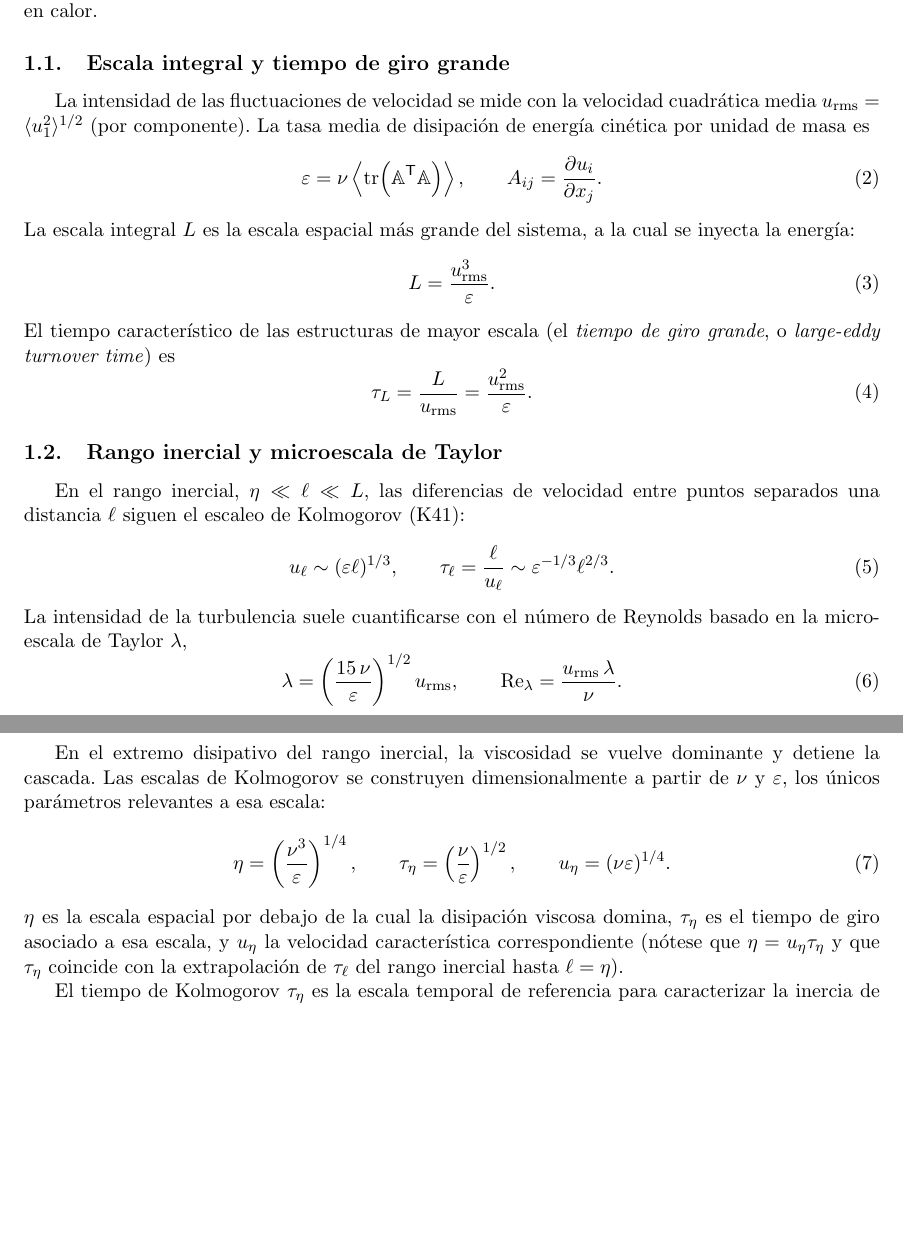
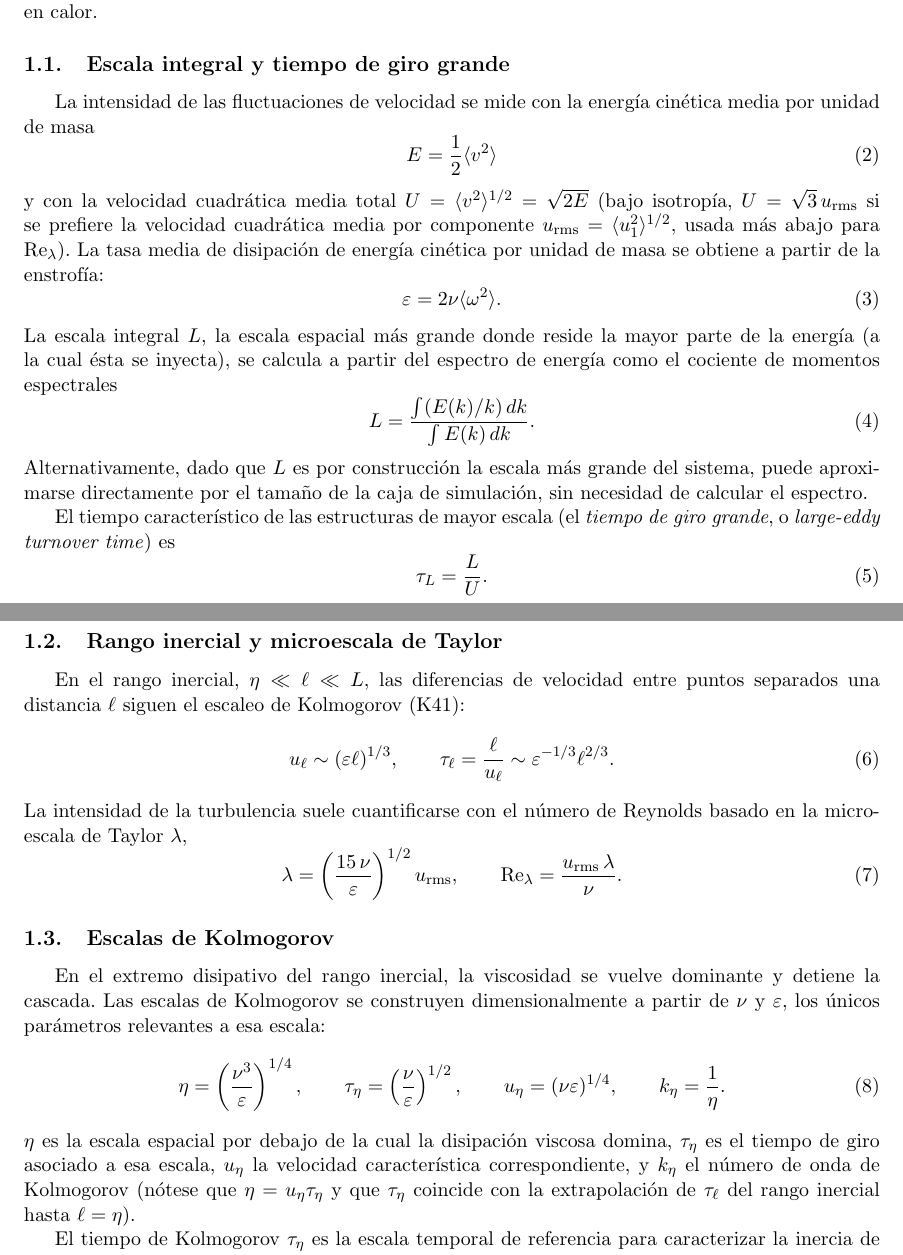
Before and after one commit to PatricioClark/particle_identification, a LaTeX CV (docs/resumen.tex): two parts of pages 1 and 2 of 4, joined at a grey line, cut so that both start at the same text, the shorter picture padded with empty space. Compiled offline with pdfLaTeX.

Commit message:
Updating resumen

```diff
--- a/docs/resumen.tex
+++ b/docs/resumen.tex
@@ -31,23 +31,34 @@ finalmente disipa la energía en calor.
 
 \subsection{Escala integral y tiempo de giro grande}
 
-La intensidad de las fluctuaciones de velocidad se mide con la velocidad
-cuadrática media $u_{\rm rms} = \langle u_1^2\rangle^{1/2}$ (por
-componente). La tasa media de disipación de energía cinética por unidad de
-masa es
+La intensidad de las fluctuaciones de velocidad se mide con la energía
+cinética media por unidad de masa
 \begin{equation}
-  \varepsilon = \nu \left\langle \mathrm{tr}\!\left(\mathbb{A}^{\mathsf{T}}\mathbb{A}\right)\right\rangle,
-  \qquad A_{ij} = \frac{\partial u_i}{\partial x_j}.
+  E = \frac{1}{2}\langle v^2\rangle
 \end{equation}
-La escala integral $L$ es la escala espacial más grande del sistema, a la
-cual se inyecta la energía:
+y con la velocidad cuadrática media total $U = \langle v^2\rangle^{1/2} =
+\sqrt{2E}$ (bajo isotropía, $U = \sqrt{3}\,u_{\rm rms}$ si se prefiere la
+velocidad cuadrática media por componente $u_{\rm rms} = \langle
+u_1^2\rangle^{1/2}$, usada más abajo para $\mathrm{Re}_\lambda$). La tasa
+media de disipación de energía cinética por unidad de masa se obtiene a
+partir de la enstrofía:
 \begin{equation}
-  L = \frac{u_{\rm rms}^3}{\varepsilon}.
+  \varepsilon = 2\nu \langle \omega^2 \rangle.
 \end{equation}
+La escala integral $L$, la escala espacial más grande donde reside la
+mayor parte de la energía (a la cual ésta se inyecta), se calcula a partir
+del espectro de energía como el cociente de momentos espectrales
+\begin{equation}
+  L = \frac{\int (E(k)/k)\,dk}{\int E(k)\,dk}.
+\end{equation}
+Alternativamente, dado que $L$ es por construcción la escala más grande
+del sistema, puede aproximarse directamente por el tamaño de la caja de
+simulación, sin necesidad de calcular el espectro.
+
 El tiempo característico de las estructuras de mayor escala (el
 \emph{tiempo de giro grande}, o \emph{large-eddy turnover time}) es
 \begin{equation}
-  \tau_L = \frac{L}{u_{\rm rms}} = \frac{u_{\rm rms}^2}{\varepsilon}.
+  \tau_L = \frac{L}{U}.
 \end{equation}
 
 \subsection{Rango inercial y microescala de Taylor}
@@ -77,13 +88,15 @@ relevantes a esa escala:
 \begin{equation}
   \eta = \left(\frac{\nu^3}{\varepsilon}\right)^{1/4}, \qquad
   \tau_\eta = \left(\frac{\nu}{\varepsilon}\right)^{1/2}, \qquad
-  u_\eta = (\nu\varepsilon)^{1/4}.
+  u_\eta = (\nu\varepsilon)^{1/4}, \qquad
+  k_\eta = \frac{1}{\eta}.
 \end{equation}
 $\eta$ es la escala espacial por debajo de la cual la disipación viscosa
-domina, $\tau_\eta$ es el tiempo de giro asociado a esa escala, y $u_\eta$
-la velocidad característica correspondiente (nótese que $\eta = u_\eta \tau_\eta$
-y que $\tau_\eta$ coincide con la extrapolación de $\tau_\ell$ del rango
-inercial hasta $\ell=\eta$).
+domina, $\tau_\eta$ es el tiempo de giro asociado a esa escala, $u_\eta$
+la velocidad característica correspondiente, y $k_\eta$ el número de onda
+de Kolmogorov (nótese que $\eta = u_\eta \tau_\eta$ y que $\tau_\eta$
+coincide con la extrapolación de $\tau_\ell$ del rango inercial hasta
+$\ell=\eta$).
 
 El tiempo de Kolmogorov $\tau_\eta$ es la escala temporal de referencia
 para caracterizar la inercia de una partícula suspendida en el flujo: el
```
